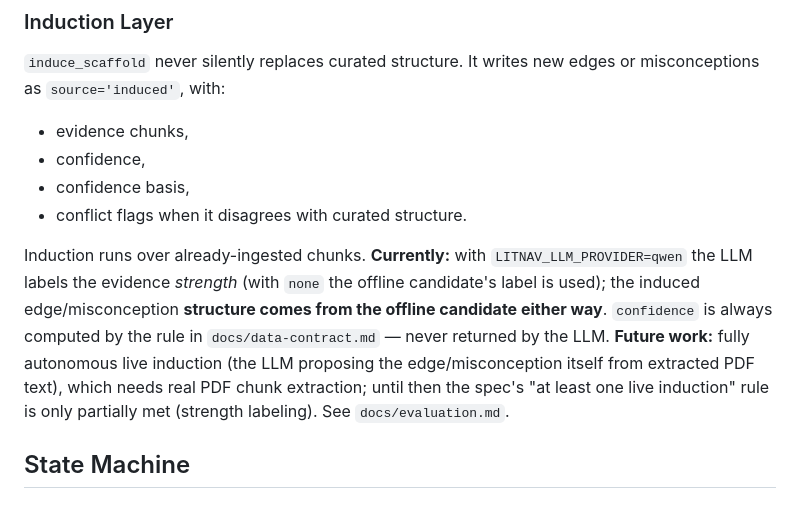
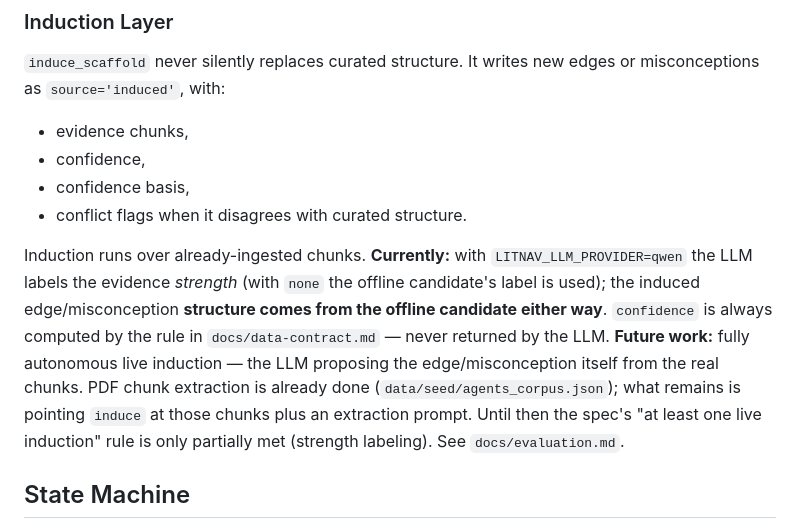
Before and after one commit to The-Architect-3906/LitNavigator, a Markdown page: docs/architecture.md, the part around the change. Rendered like a GitHub page.

```diff
--- a/docs/architecture.md
+++ b/docs/architecture.md
@@ -97,7 +97,7 @@ No live paper fetch is required during the demo.
 - confidence basis,
 - conflict flags when it disagrees with curated structure.
 
-Induction runs over already-ingested chunks. **Currently:** with `LITNAV_LLM_PROVIDER=qwen` the LLM labels the evidence *strength* (with `none` the offline candidate's label is used); the induced edge/misconception **structure comes from the offline candidate either way**. `confidence` is always computed by the rule in `docs/data-contract.md` — never returned by the LLM. **Future work:** fully autonomous live induction (the LLM proposing the edge/misconception itself from extracted PDF text), which needs real PDF chunk extraction; until then the spec's "at least one live induction" rule is only partially met (strength labeling). See `docs/evaluation.md`.
+Induction runs over already-ingested chunks. **Currently:** with `LITNAV_LLM_PROVIDER=qwen` the LLM labels the evidence *strength* (with `none` the offline candidate's label is used); the induced edge/misconception **structure comes from the offline candidate either way**. `confidence` is always computed by the rule in `docs/data-contract.md` — never returned by the LLM. **Future work:** fully autonomous live induction — the LLM proposing the edge/misconception itself from the real chunks. PDF chunk extraction is already done (`data/seed/agents_corpus.json`); what remains is pointing `induce` at those chunks plus an extraction prompt. Until then the spec's "at least one live induction" rule is only partially met (strength labeling). See `docs/evaluation.md`.
 
 ## State Machine
 
```
Also changed, not shown: docs/evaluation.md (+1 -1 lines).
